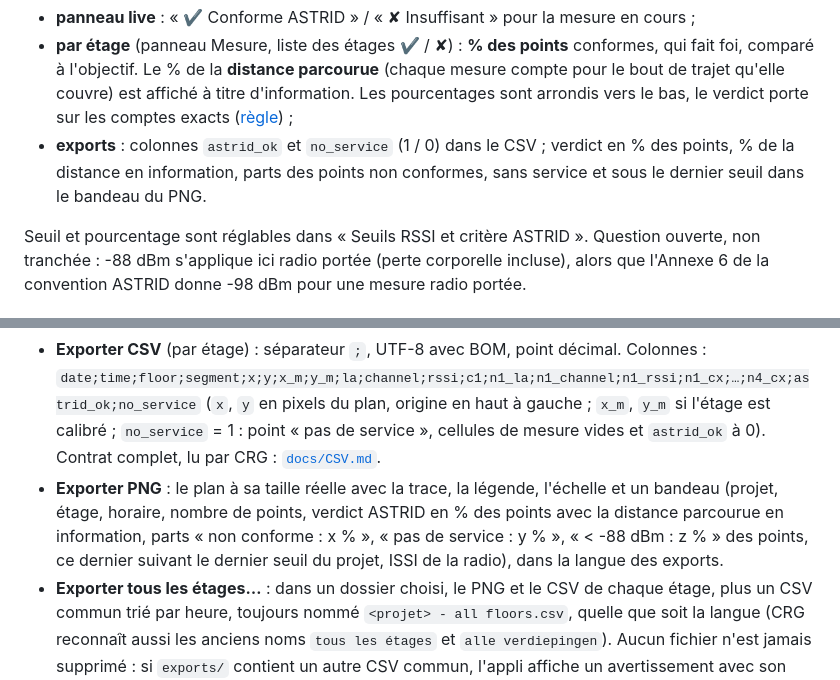
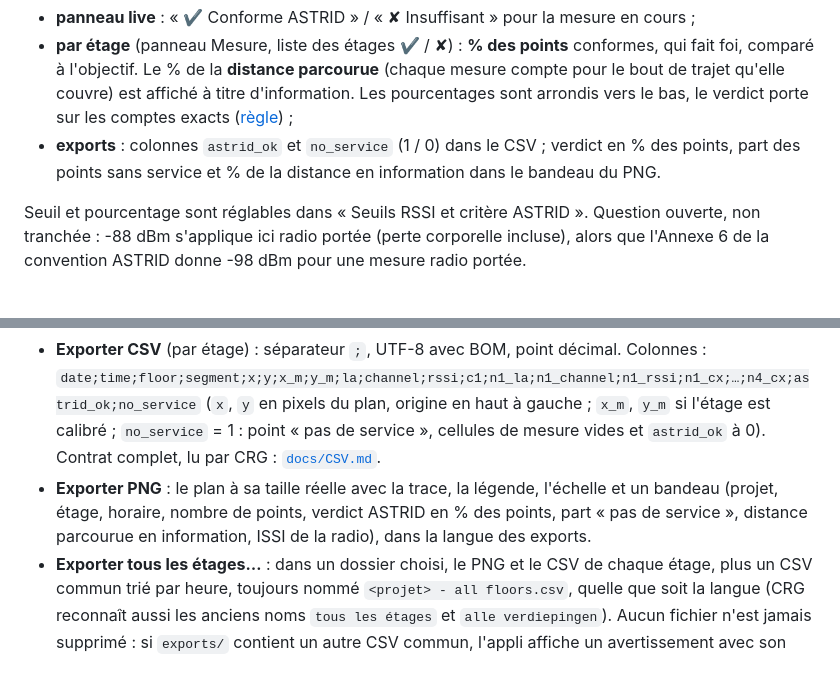
Before and after one commit to jeanvaltech-ctrl/tetra-walktest, a Markdown page: README.md, 2 parts joined by grey strips. Drawn GitHub-style.

```diff
--- a/README.md
+++ b/README.md
@@ -104,8 +104,7 @@ comptent comme des points non conformes. L'appli l'évalue en direct :
   de trajet qu'elle couvre) est affiché à titre d'information. Les pourcentages sont arrondis vers
   le bas, le verdict porte sur les comptes exacts ([règle](docs/CSV.md#pourcentages-et-verdict)) ;
 - **exports** : colonnes `astrid_ok` et `no_service` (1 / 0) dans le CSV ; verdict en % des points,
-  % de la distance en information, parts des points non conformes, sans service et sous le dernier
-  seuil dans le bandeau du PNG.
+  part des points sans service et % de la distance en information dans le bandeau du PNG.
 
 Seuil et pourcentage sont réglables dans « Seuils RSSI et critère ASTRID ». Question ouverte, non
 tranchée : -88 dBm s'applique ici radio portée (perte corporelle incluse), alors que l'Annexe 6 de
@@ -134,9 +133,8 @@ n'existent plus que dans les projets qui les ont déjà enregistrées.
   `no_service` = 1 : point « pas de service », cellules de mesure vides et `astrid_ok` à 0).
   Contrat complet, lu par CRG : [`docs/CSV.md`](docs/CSV.md).
 - **Exporter PNG** : le plan à sa taille réelle avec la trace, la légende, l'échelle et un bandeau
-  (projet, étage, horaire, nombre de points, verdict ASTRID en % des points avec la distance
-  parcourue en information, parts « non conforme : x % », « pas de service : y % », « < -88 dBm : z % »
-  des points, ce dernier suivant le dernier seuil du projet, ISSI de la radio), dans la langue des exports.
+  (projet, étage, horaire, nombre de points, verdict ASTRID en % des points, part « pas de service »,
+  distance parcourue en information, ISSI de la radio), dans la langue des exports.
 - **Exporter tous les étages…** : dans un dossier choisi, le PNG et le CSV de chaque étage, plus
   un CSV commun trié par heure, toujours nommé `<projet> - all floors.csv`, quelle que soit la langue
   (CRG reconnaît aussi les anciens noms `tous les étages` et `alle verdiepingen`). Aucun fichier n'est
```
Also changed, not shown: docs/CSV.md (+7 -9 lines).
